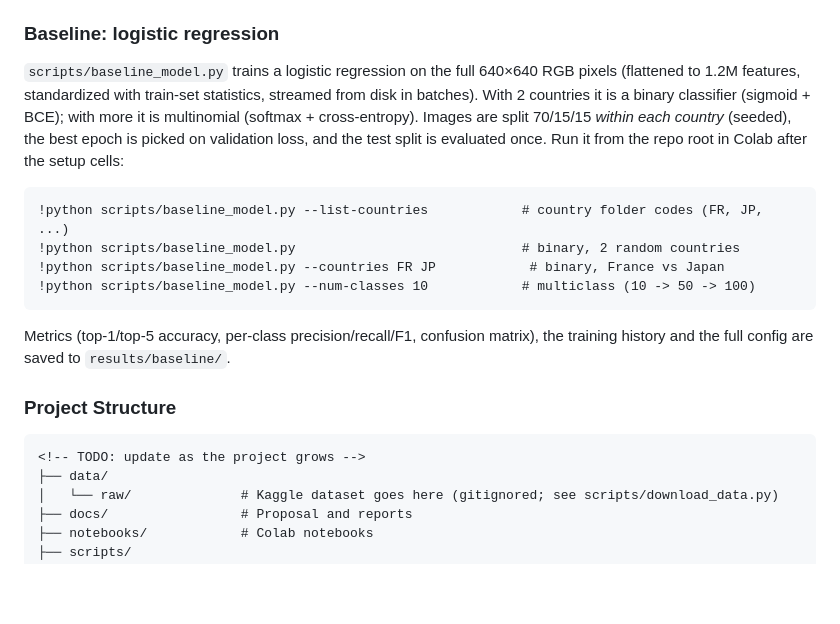
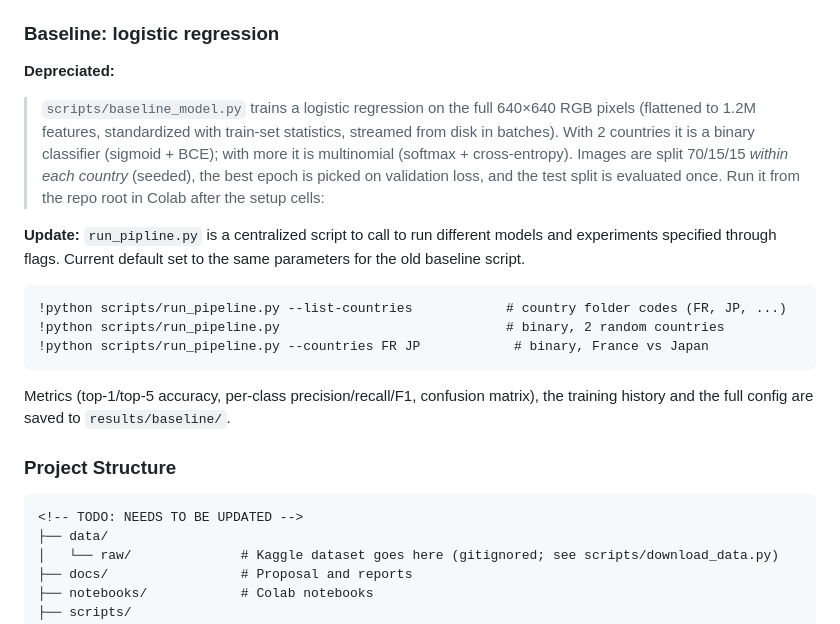
Before and after one commit to eggsbenedict287/tcu-cosc-50523-final-project-geoguessrbot, a Markdown page: README.md, the part around the change. GitHub-like rendering; blank space fills up the shorter version.

Commit message:
Update README.md
Updated run instructions, needs more update, layout info is stale

````diff
--- a/README.md
+++ b/README.md
@@ -80,13 +80,16 @@ The project runs in **Google Colab**, so nothing needs to be installed locally.
 
 ### Baseline: logistic regression
 
-`scripts/baseline_model.py` trains a logistic regression on the full 640×640 RGB pixels (flattened to 1.2M features, standardized with train-set statistics, streamed from disk in batches). With 2 countries it is a binary classifier (sigmoid + BCE); with more it is multinomial (softmax + cross-entropy). Images are split 70/15/15 *within each country* (seeded), the best epoch is picked on validation loss, and the test split is evaluated once. Run it from the repo root in Colab after the setup cells:
+**Depreciated:**
+>`scripts/baseline_model.py` trains a logistic regression on the full 640×640 RGB pixels (flattened to 1.2M features, standardized with train-set statistics, streamed from disk in batches). With 2 countries it is a binary classifier (sigmoid + BCE); with more it is multinomial (softmax + cross-entropy). Images are split 70/15/15 *within each country* (seeded), the best epoch is picked on validation loss, and the test split is evaluated once. Run it from the repo root in Colab after the setup cells:
+
+**Update:**
+`run_pipline.py` is a centralized script to call to run different models and experiments specified through flags. Current default set to the same parameters for the old baseline script.
 
 ```
-!python scripts/baseline_model.py --list-countries            # country folder codes (FR, JP, ...)
-!python scripts/baseline_model.py                             # binary, 2 random countries
-!python scripts/baseline_model.py --countries FR JP            # binary, France vs Japan
-!python scripts/baseline_model.py --num-classes 10            # multiclass (10 -> 50 -> 100)
+!python scripts/run_pipeline.py --list-countries            # country folder codes (FR, JP, ...)
+!python scripts/run_pipeline.py                             # binary, 2 random countries
+!python scripts/run_pipeline.py --countries FR JP            # binary, France vs Japan
 ```
 
 Metrics (top-1/top-5 accuracy, per-class precision/recall/F1, confusion matrix), the training history and the full config are saved to `results/baseline/`.
@@ -94,7 +97,7 @@ Metrics (top-1/top-5 accuracy, per-class precision/recall/F1, confusion matrix),
 ### Project Structure
 
 ```
-<!-- TODO: update as the project grows -->
+<!-- TODO: NEEDS TO BE UPDATED -->
 ├── data/
 │   └── raw/              # Kaggle dataset goes here (gitignored; see scripts/download_data.py)
 ├── docs/                 # Proposal and reports
````
